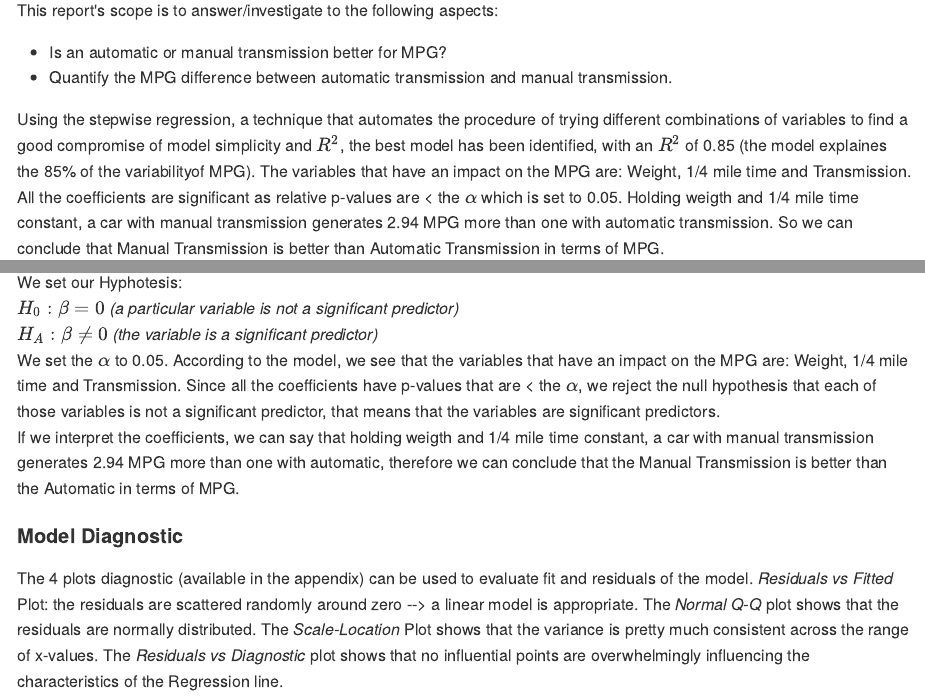
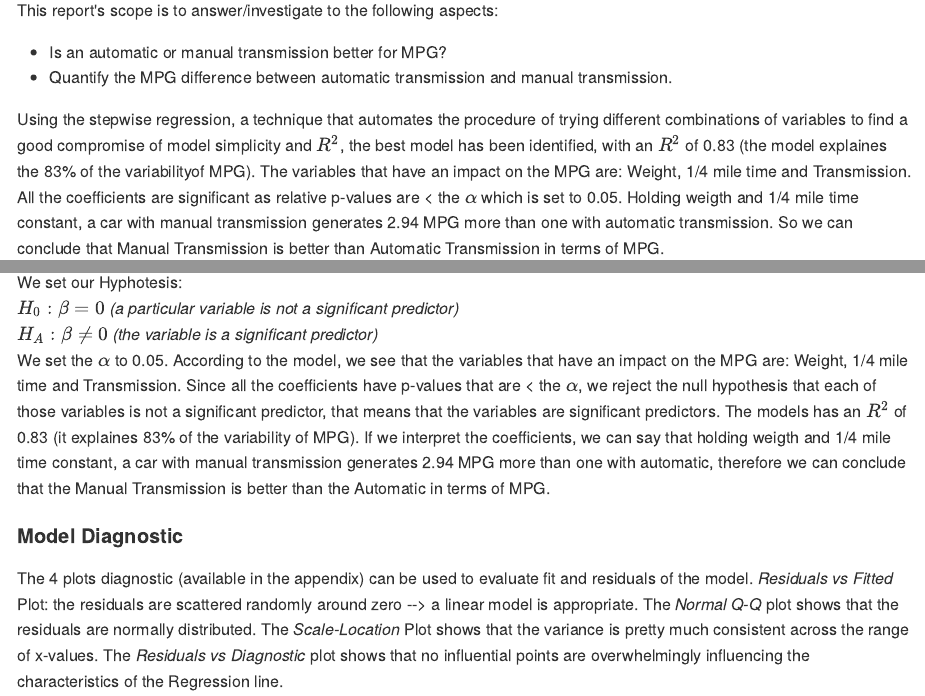
Before and after one commit to annieg73/RegressionModels, an R Markdown document (Regression Models Project.Rmd): the page in a window 1100 px wide, from 430 px down, and a second part further down, joined at a grey line. The pictures show the output file Regression Models Project.md that the author committed with the source, drawn offline in the style of GitHub.

Commit message:
Upload md file and figures

```diff
--- a/Regression Models Project.Rmd
+++ b/Regression Models Project.Rmd
@@ -16,7 +16,7 @@ This report's scope is to answer/investigate to the following aspects:
 - Is an automatic or manual transmission better for MPG?
 - Quantify the MPG difference between automatic transmission and manual transmission.
 
-Using the stepwise regression, a technique that automates the procedure of trying different combinations of variables to find a good compromise of model simplicity and $R^2$, the best model has been identified, with an $R^2$ of 0.85 (the model explaines the 85% of the variabilityof MPG). The variables that have an impact on the MPG are: Weight, 1/4 mile time and Transmission. All the coefficients are significant as relative p-values are < the $\alpha$ which is set to 0.05.
+Using the stepwise regression, a technique that automates the procedure of trying different combinations of variables to find a good compromise of model simplicity and $R^2$, the best model has been identified, with an $R^2$ of 0.83 (the model explaines the 83% of the variabilityof MPG). The variables that have an impact on the MPG are: Weight, 1/4 mile time and Transmission. All the coefficients are significant as relative p-values are < the $\alpha$ which is set to 0.05.
 Holding weigth and 1/4 mile time constant, a car with manual transmission generates 2.94 MPG more than one with automatic transmission. So we can conclude that Manual Transmission is better than Automatic Transmission in terms of MPG.
 
 #### Exploratory Data Analyisis
@@ -55,7 +55,7 @@ We set our Hyphotesis:
 $H_{0}: \beta = 0$  *(a particular variable is not a significant predictor)*
 $H_{A}: \beta \neq 0$  *(the variable is a significant predictor)*
 We set the $\alpha$ to 0.05.
-According to the model, we see that the variables that have an impact on the MPG are: Weight, 1/4 mile time and Transmission. Since all the coefficients have p-values that are < the $\alpha$, we reject the null hypothesis that each of those variables is not a significant predictor, that means that the variables are significant predictors.
+According to the model, we see that the variables that have an impact on the MPG are: Weight, 1/4 mile time and Transmission. Since all the coefficients have p-values that are < the $\alpha$, we reject the null hypothesis that each of those variables is not a significant predictor, that means that the variables are significant predictors. The models has an $R^2$ of 0.83 (it explaines 83% of the variability of MPG).
 If we interpret the coefficients, we can say that holding weigth and 1/4 mile time constant, a car with manual transmission generates 2.94 MPG more than one with automatic, therefore we can conclude that the Manual Transmission is better than the Automatic in terms of MPG.
 
 #### Model Diagnostic
```
Also changed, not shown: Regression Models Project.md, Regression_Models_Project.pdf.
